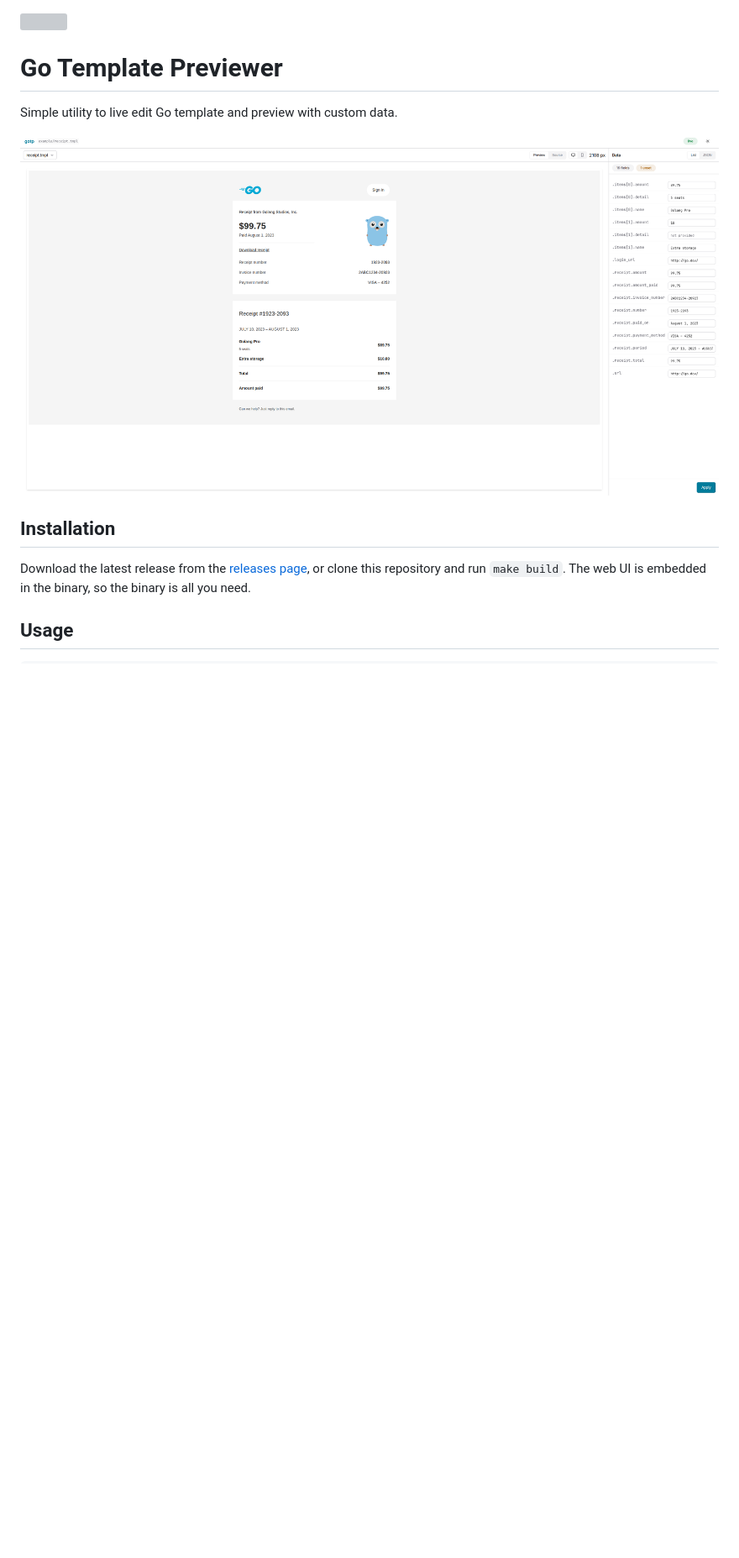
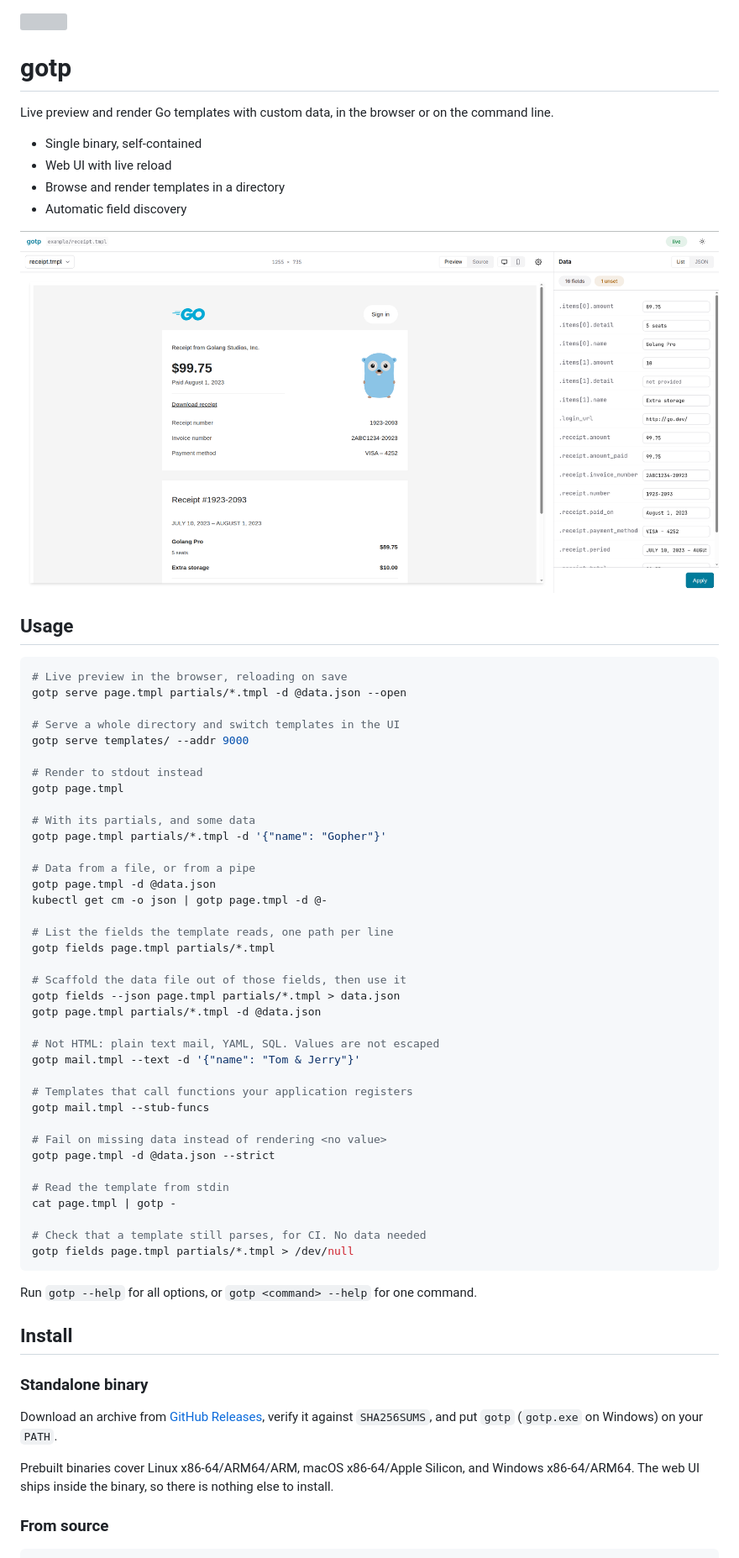
Before and after one commit to vividvilla/gotp, a Markdown page: README.md, the part around one of its changes. Shown at 84% size. Drawn GitHub-style; pictures changed too: assets/screenshot.png; blank space fills up the shorter version; grey boxes are pictures that could not be loaded.

Commit message:
fix: README

````diff
--- a/README.md
+++ b/README.md
@@ -1,13 +1,70 @@
 <a href="https://zerodha.tech"><img src="https://zerodha.tech/static/images/github-badge.svg" align="right" /></a>
 
-# Go Template Previewer
+# gotp
 
-Simple utility to live edit Go template and preview with custom data.
+Live preview and render Go templates with custom data, in the browser or on the command line.
 
-![Screenshot](assets/screenshot.png "Gotp web mode")
+- Single binary, self-contained
+- Web UI with live reload
+- Browse and render templates in a directory
+- Automatic field discovery
 
-## Installation
-
-Download the latest release from the [releases page](https://github.com/vividvilla/gotp/releases), or clone this repository and run `make build`. The web UI is embedded in the binary, so the binary is all you need.
+![gotp serve](assets/screenshot.png)
 
 ## Usage
+
+```sh
+# Live preview in the browser, reloading on save
+gotp serve page.tmpl partials/*.tmpl -d @data.json --open
+
+# Serve a whole directory and switch templates in the UI
+gotp serve templates/ --addr 9000
+
+# Render to stdout instead
+gotp page.tmpl
+
+# With its partials, and some data
+gotp page.tmpl partials/*.tmpl -d '{"name": "Gopher"}'
+
+# Data from a file, or from a pipe
+gotp page.tmpl -d @data.json
+kubectl get cm -o json | gotp page.tmpl -d @-
+
+# List the fields the template reads, one path per line
+gotp fields page.tmpl partials/*.tmpl
+
+# Scaffold the data file out of those fields, then use it
+gotp fields --json page.tmpl partials/*.tmpl > data.json
+gotp page.tmpl partials/*.tmpl -d @data.json
+
+# Not HTML: plain text mail, YAML, SQL. Values are not escaped
+gotp mail.tmpl --text -d '{"name": "Tom & Jerry"}'
+
+# Templates that call functions your application registers
+gotp mail.tmpl --stub-funcs
+
+# Fail on missing data instead of rendering <no value>
+gotp page.tmpl -d @data.json --strict
+
+# Read the template from stdin
+cat page.tmpl | gotp -
+
+# Check that a template still parses, for CI. No data needed
+gotp fields page.tmpl partials/*.tmpl > /dev/null
+```
+
+Run `gotp --help` for all options, or `gotp <command> --help` for one command.
+
+## Install
+
+### Standalone binary
+
+Download an archive from [GitHub Releases](https://github.com/vividvilla/gotp/releases),
+verify it against `SHA256SUMS`, and put `gotp` (`gotp.exe` on Windows) on your `PATH`.
+
+Prebuilt binaries cover Linux x86-64/ARM64/ARM, macOS x86-64/Apple Silicon, and
+Windows x86-64/ARM64. The web UI ships inside the binary, so there is nothing
+else to install.
+
+### From source
+
````
Also changed, not shown: other parts of README.md (+113 -148 lines).
